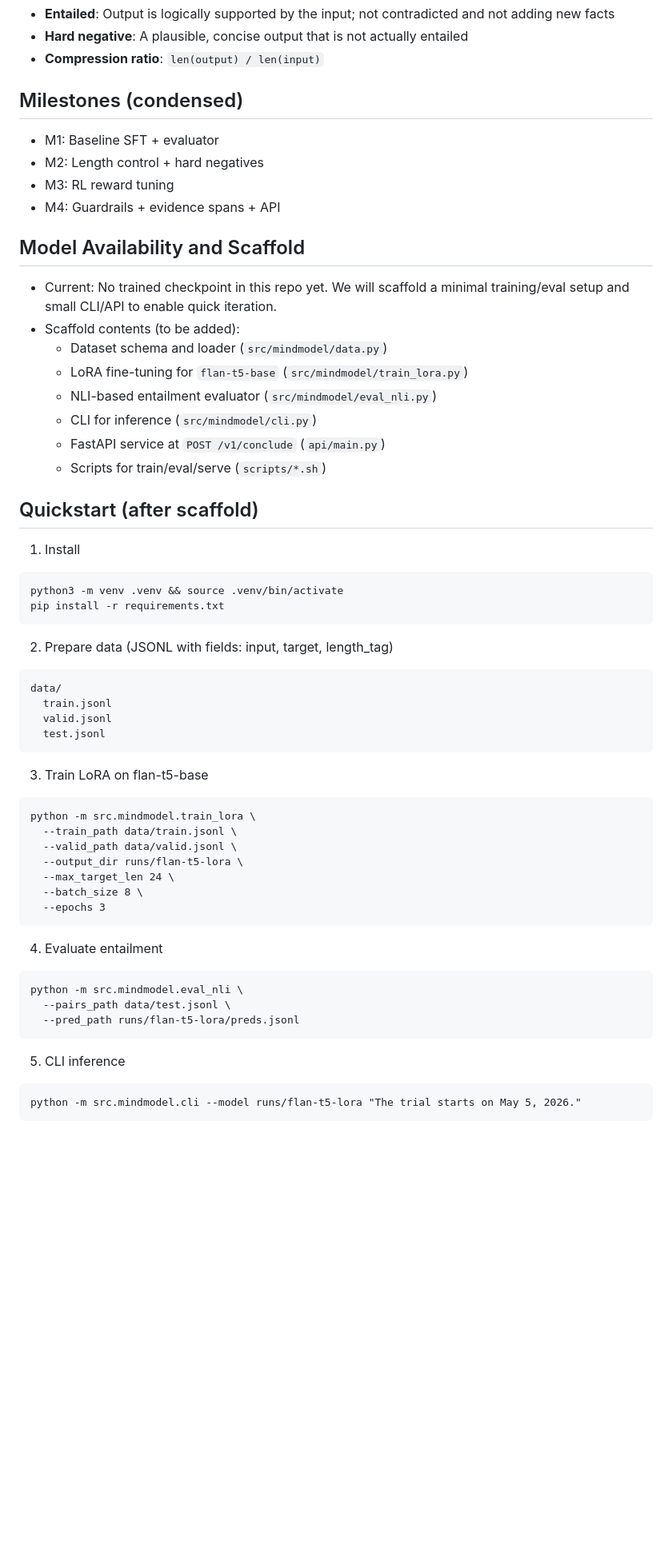
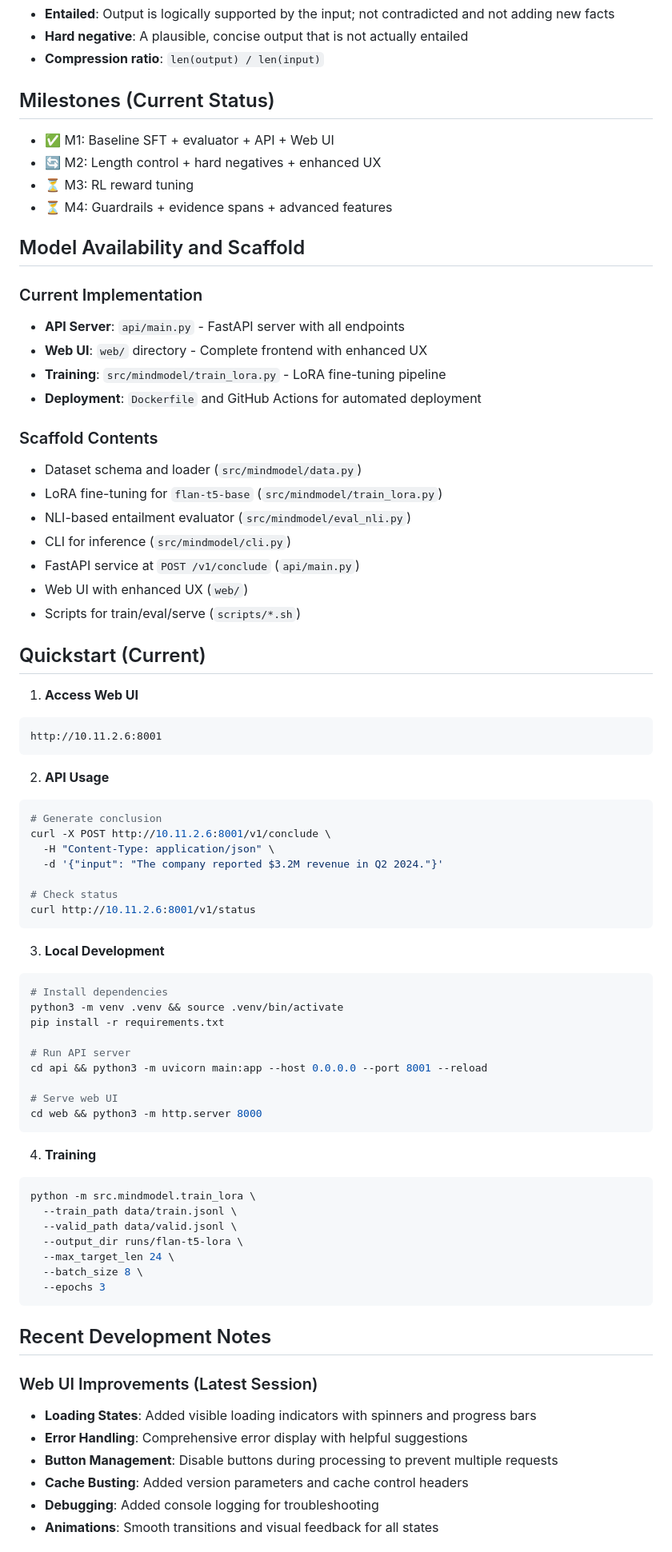
Before and after one commit to swipentap/TextContext, a Markdown page: CONTEXT.md, the part around one of its changes. Shown at 80% size. GitHub-like rendering; blank space fills up the shorter version.

````diff
--- a/CONTEXT.md
+++ b/CONTEXT.md
@@ -128,41 +228,62 @@ Conclusion:
 - **Hard negative**: A plausible, concise output that is not actually entailed
 - **Compression ratio**: `len(output) / len(input)`
 
-## Milestones (condensed)
-- M1: Baseline SFT + evaluator
-- M2: Length control + hard negatives
-- M3: RL reward tuning
-- M4: Guardrails + evidence spans + API
+## Milestones (Current Status)
+- ✅ M1: Baseline SFT + evaluator + API + Web UI
+- 🔄 M2: Length control + hard negatives + enhanced UX
+- ⏳ M3: RL reward tuning
+- ⏳ M4: Guardrails + evidence spans + advanced features
 
 ## Model Availability and Scaffold
 
-- Current: No trained checkpoint in this repo yet. We will scaffold a minimal training/eval setup and small CLI/API to enable quick iteration.
-- Scaffold contents (to be added):
-  - Dataset schema and loader (`src/mindmodel/data.py`)
-  - LoRA fine-tuning for `flan-t5-base` (`src/mindmodel/train_lora.py`)
-  - NLI-based entailment evaluator (`src/mindmodel/eval_nli.py`)
-  - CLI for inference (`src/mindmodel/cli.py`)
-  - FastAPI service at `POST /v1/conclude` (`api/main.py`)
-  - Scripts for train/eval/serve (`scripts/*.sh`)
+### Current Implementation
+- **API Server**: `api/main.py` - FastAPI server with all endpoints
+- **Web UI**: `web/` directory - Complete frontend with enhanced UX
+- **Training**: `src/mindmodel/train_lora.py` - LoRA fine-tuning pipeline
+- **Deployment**: `Dockerfile` and GitHub Actions for automated deployment
 
-## Quickstart (after scaffold)
+### Scaffold Contents
+- Dataset schema and loader (`src/mindmodel/data.py`)
+- LoRA fine-tuning for `flan-t5-base` (`src/mindmodel/train_lora.py`)
+- NLI-based entailment evaluator (`src/mindmodel/eval_nli.py`)
+- CLI for inference (`src/mindmodel/cli.py`)
+- FastAPI service at `POST /v1/conclude` (`api/main.py`)
+- Web UI with enhanced UX (`web/`)
+- Scripts for train/eval/serve (`scripts/*.sh`)
 
-1) Install
+## Quickstart (Current)
+
+1) **Access Web UI**
 ```
+http://10.11.2.6:8001
+```
+
+2) **API Usage**
+```bash
+# Generate conclusion
+curl -X POST http://10.11.2.6:8001/v1/conclude \
+  -H "Content-Type: application/json" \
+  -d '{"input": "The company reported $3.2M revenue in Q2 2024."}'
+
+# Check status
+curl http://10.11.2.6:8001/v1/status
+```
+
+3) **Local Development**
+```bash
+# Install dependencies
 python3 -m venv .venv && source .venv/bin/activate
 pip install -r requirements.txt
+
+# Run API server
+cd api && python3 -m uvicorn main:app --host 0.0.0.0 --port 8001 --reload
+
+# Serve web UI
+cd web && python3 -m http.server 8000
 ```
 
-2) Prepare data (JSONL with fields: input, target, length_tag)
-```
-data/
-  train.jsonl
-  valid.jsonl
-  test.jsonl
-```
-
-3) Train LoRA on flan-t5-base
-```
+4) **Training**
+```bash
 python -m src.mindmodel.train_lora \
   --train_path data/train.jsonl \
   --valid_path data/valid.jsonl \
@@ -172,15 +293,13 @@ python -m src.mindmodel.train_lora \
   --epochs 3
 ```
 
-4) Evaluate entailment
-```
-python -m src.mindmodel.eval_nli \
-  --pairs_path data/test.jsonl \
-  --pred_path runs/flan-t5-lora/preds.jsonl
-```
+## Recent Development Notes
 
-5) CLI inference
-```
-python -m src.mindmodel.cli --model runs/flan-t5-lora "The trial starts on May 5, 2026."
-```
+### Web UI Improvements (Latest Session)
+- **Loading States**: Added visible loading indicators with spinners and progress bars
+- **Error Handling**: Comprehensive error display with helpful suggestions
+- **Button Management**: Disable buttons during processing to prevent multiple requests
+- **Cache Busting**: Added version parameters and cache control headers
+- **Debugging**: Added console logging for troubleshooting
+- **Animations**: Smooth transitions and visual feedback for all states
 
````
Also changed, not shown: other parts of CONTEXT.md (+116 -9 lines).
